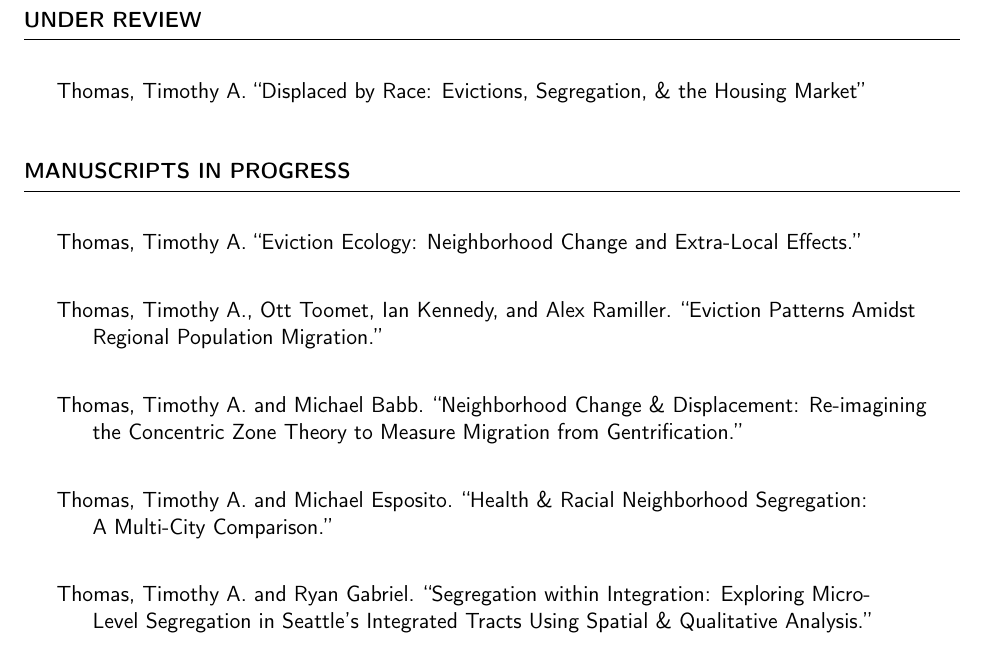
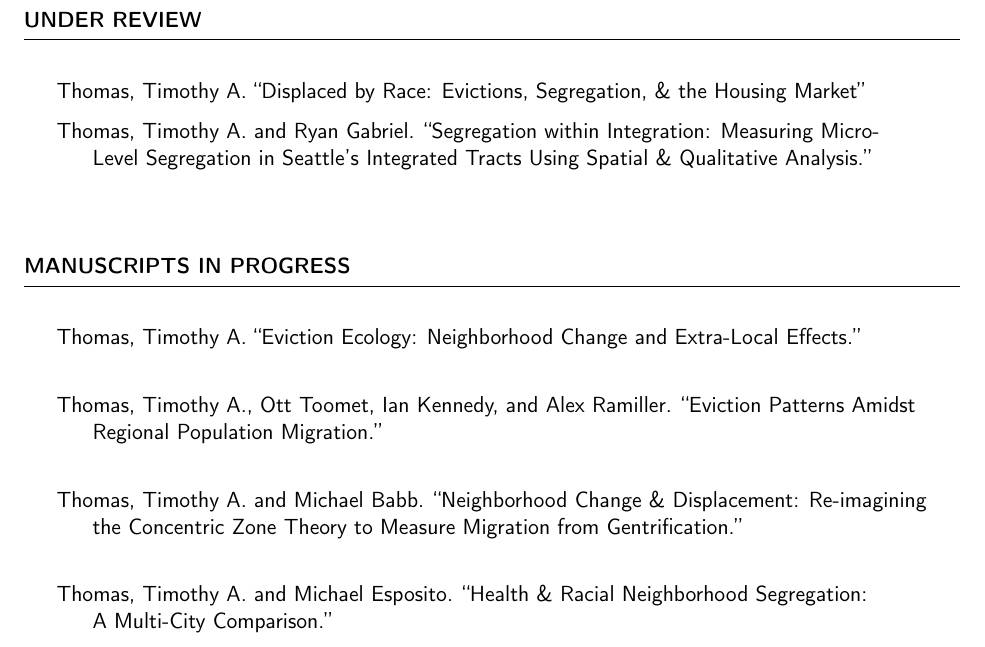
Before and after one commit to timathomas/CV, a LaTeX CV (Thomas_CV.tex): part of page 2 of 10, cut so that both start at the same text. Compiled offline with pdfLaTeX.

Commit message:
moved micro-segregation to under review

```diff
--- a/Thomas_CV.tex
+++ b/Thomas_CV.tex
@@ -135,6 +135,9 @@ Williams, Nathalie E., \textbf{Timothy A. Thomas}, Matthew Dunbar, Nathan Eagle,
 
 Thomas, Timothy A. ``Displaced by Race: Evictions, Segregation, \& the Housing Market''
 
+Thomas, Timothy A. and Ryan Gabriel. ``Segregation within Integration: Measuring Micro-\\
+	\hspace*{.25in}Level Segregation in Seattle’s Integrated Tracts Using Spatial \& Qualitative Analysis.''\\
+
 \vspace{5mm}
 \end{rSection}
 
@@ -156,9 +159,6 @@ Thomas, Timothy A. and Michael Babb. ``Neighborhood Change \& Displacement: Re-i
 
 Thomas, Timothy A. and Michael Esposito. ``Health \& Racial Neighborhood Segregation: \\
 \hspace*{.25in}A Multi-City Comparison.''\\
-
-Thomas, Timothy A. and Ryan Gabriel. ``Segregation within Integration: Exploring Micro-\\
-	\hspace*{.25in}Level Segregation in Seattle’s Integrated Tracts Using Spatial \& Qualitative Analysis.''\\
 
 Thomas, Timothy A. ``Revisiting Crime Hot-Spot Interventions: Displacement, Longevity, \& \\
 	\hspace*{.25in}Neighborhood Impacts.''
```
Also changed, not shown: Thomas_CV.pdf, 3 other files.
